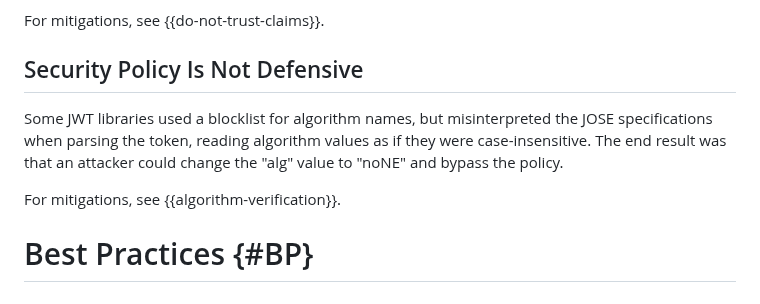
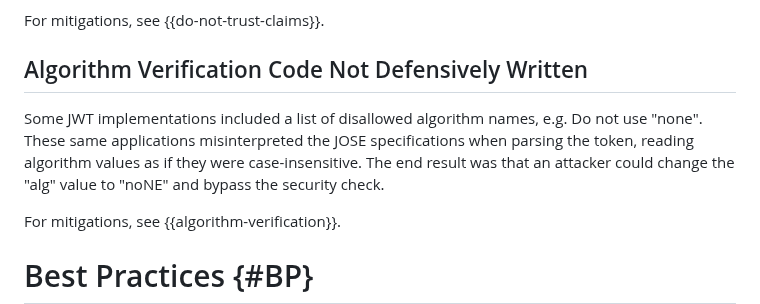
Before and after one commit to oauth-wg/draft-ietf-oauth-rfc8725bis, a Markdown page: draft-sheffer-oauth-rfc8725bis.md, the part around the change. GitHub-like rendering.

Commit message:
Address Mike's comments

```diff
--- a/draft-sheffer-oauth-rfc8725bis.md
+++ b/draft-sheffer-oauth-rfc8725bis.md
@@ -388,12 +388,13 @@ an attacker as vectors for injection attacks or server-side request forgery (SSR
 
  For mitigations, see  {{do-not-trust-claims}}.
 
-## Security Policy Is Not Defensive
+## Algorithm Verification Code Not Defensively Written
 
-Some JWT libraries used a blocklist for algorithm names, but misinterpreted
+Some JWT implementations included a list of disallowed algorithm names, e.g. Do not use "none".
+These same applications misinterpreted
 the JOSE specifications when parsing the token, reading algorithm values
 as if they were case-insensitive. The end result was that an attacker
-could change the "alg" value to "noNE" and bypass the policy.
+could change the "alg" value to "noNE" and bypass the security check.
 
 For mitigations, see {{algorithm-verification}}.
 
```
